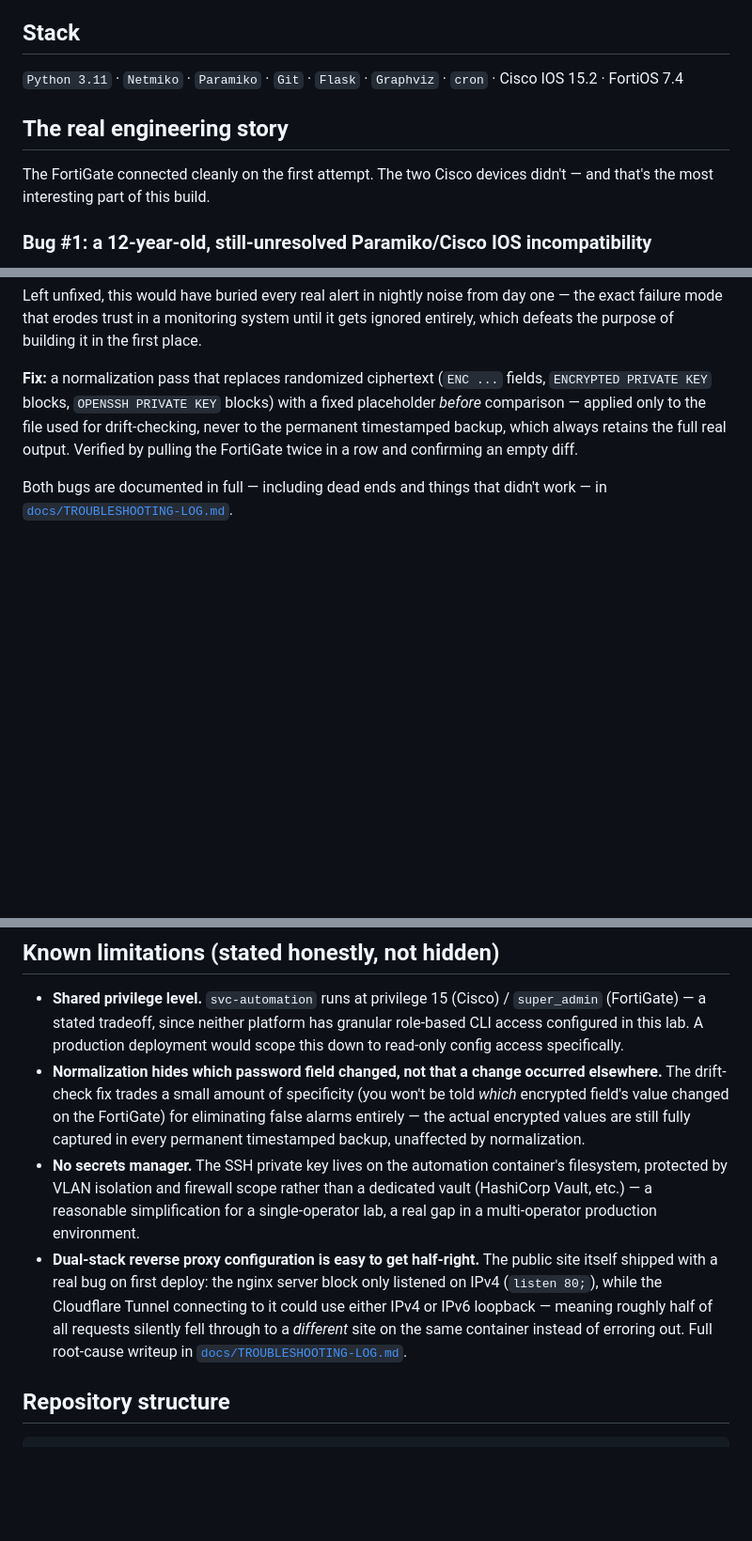
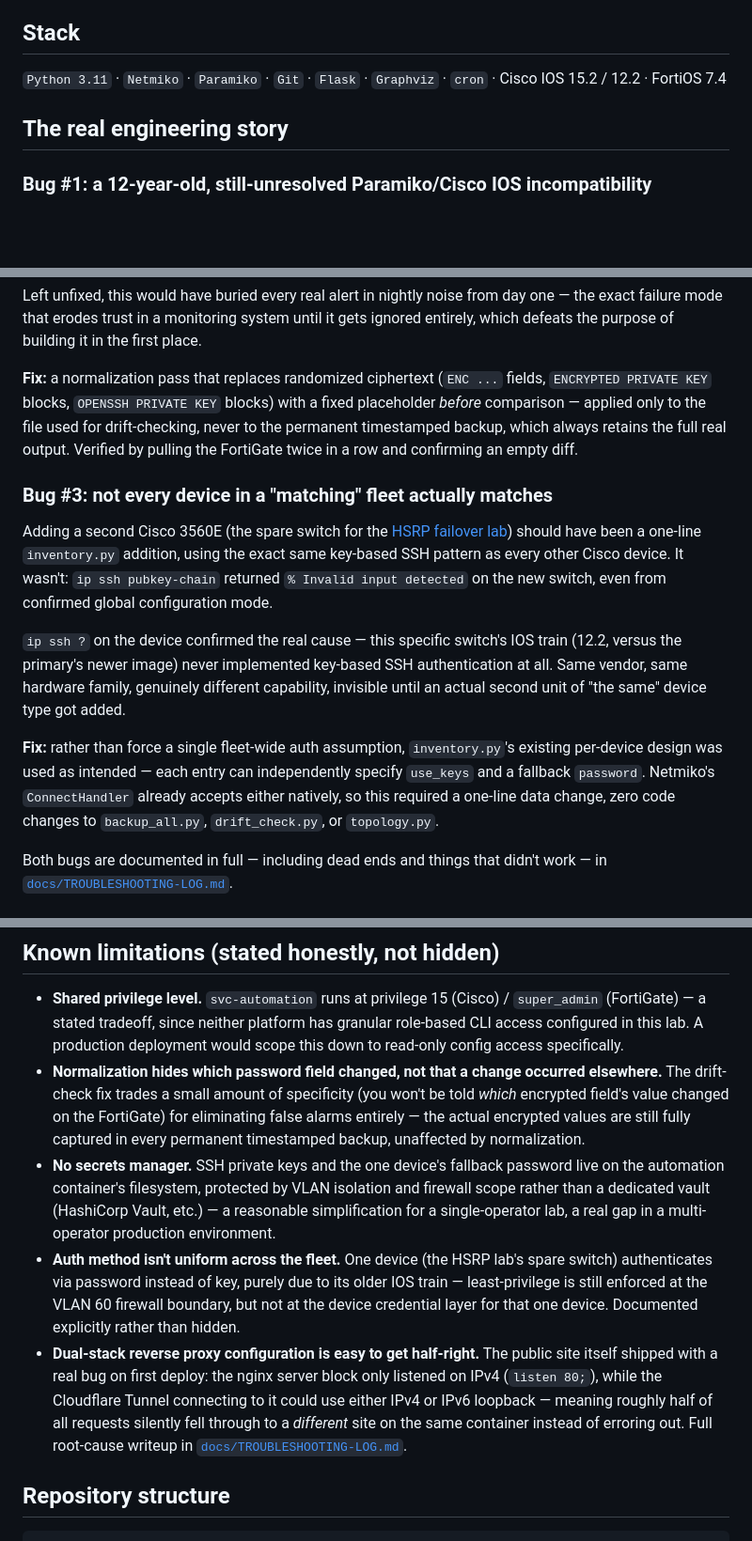
Before and after one commit to taruncherukurigit/network-automation-toolkit, a Markdown page: README.md, 3 parts joined by grey strips. Shown at 94% size. GitHub-like rendering; blank space fills up the shorter version.

```diff
--- a/README.md
+++ b/README.md
@@ -76,11 +78,9 @@ Full network design rationale: [Cherwood Health — Architecture](https://github
 
 ## Stack
 
-`Python 3.11` · `Netmiko` · `Paramiko` · `Git` · `Flask` · `Graphviz` · `cron` · Cisco IOS 15.2 · FortiOS 7.4
+`Python 3.11` · `Netmiko` · `Paramiko` · `Git` · `Flask` · `Graphviz` · `cron` · Cisco IOS 15.2 / 12.2 · FortiOS 7.4
 
 ## The real engineering story
-
-The FortiGate connected cleanly on the first attempt. The two Cisco devices didn't — and that's the most interesting part of this build.
 
 ### Bug #1: a 12-year-old, still-unresolved Paramiko/Cisco IOS incompatibility
 
@@ -102,6 +102,14 @@ Left unfixed, this would have buried every real alert in nightly noise from day
 
 **Fix:** a normalization pass that replaces randomized ciphertext (`ENC ...` fields, `ENCRYPTED PRIVATE KEY` blocks, `OPENSSH PRIVATE KEY` blocks) with a fixed placeholder *before* comparison — applied only to the file used for drift-checking, never to the permanent timestamped backup, which always retains the full real output. Verified by pulling the FortiGate twice in a row and confirming an empty diff.
 
+### Bug #3: not every device in a "matching" fleet actually matches
+
+Adding a second Cisco 3560E (the spare switch for the [HSRP failover lab](https://github.com/taruncherukurigit/hsrp-failover-lab)) should have been a one-line `inventory.py` addition, using the exact same key-based SSH pattern as every other Cisco device. It wasn't: `ip ssh pubkey-chain` returned `% Invalid input detected` on the new switch, even from confirmed global configuration mode.
+
+`ip ssh ?` on the device confirmed the real cause — this specific switch's IOS train (12.2, versus the primary's newer image) never implemented key-based SSH authentication at all. Same vendor, same hardware family, genuinely different capability, invisible until an actual second unit of "the same" device type got added.
+
+**Fix:** rather than force a single fleet-wide auth assumption, `inventory.py`'s existing per-device design was used as intended — each entry can independently specify `use_keys` and a fallback `password`. Netmiko's `ConnectHandler` already accepts either natively, so this required a one-line data change, zero code changes to `backup_all.py`, `drift_check.py`, or `topology.py`.
+
 Both bugs are documented in full — including dead ends and things that didn't work — in [`docs/TROUBLESHOOTING-LOG.md`](docs/TROUBLESHOOTING-LOG.md).
 
 ## Screenshots
@@ -136,8 +144,9 @@ Both bugs are documented in full — including dead ends and things that didn't
 
 - **Shared privilege level.** `svc-automation` runs at privilege 15 (Cisco) / `super_admin` (FortiGate) — a stated tradeoff, since neither platform has granular role-based CLI access configured in this lab. A production deployment would scope this down to read-only config access specifically.
 - **Normalization hides which password field changed, not that a change occurred elsewhere.** The drift-check fix trades a small amount of specificity (you won't be told *which* encrypted field's value changed on the FortiGate) for eliminating false alarms entirely — the actual encrypted values are still fully captured in every permanent timestamped backup, unaffected by normalization.
-- **No secrets manager.** The SSH private key lives on the automation container's filesystem, protected by VLAN isolation and firewall scope rather than a dedicated vault (HashiCorp Vault, etc.) — a reasonable simplification for a single-operator lab, a real gap in a multi-operator production environment.
-- **Dual-stack reverse proxy configuration is easy to get half-right.** The public site itself shipped with a real bug on first deploy: the nginx server block only listened on IPv4 (`listen 80;`), while the Cloudflare Tunnel connecting to it could use either IPv4 or IPv6 loopback — meaning roughly half of all requests silently fell through to a *different* site on the same container instead of erroring out. Full root-cause writeup in [`docs/TROUBLESHOOTING-LOG.md`](docs/TROUBLESHOOTING-LOG.md#bug-3--site-silently-served-the-wrong-content-ipv6ipv4-loopback-mismatch).
+- **No secrets manager.** SSH private keys and the one device's fallback password live on the automation container's filesystem, protected by VLAN isolation and firewall scope rather than a dedicated vault (HashiCorp Vault, etc.) — a reasonable simplification for a single-operator lab, a real gap in a multi-operator production environment.
+- **Auth method isn't uniform across the fleet.** One device (the HSRP lab's spare switch) authenticates via password instead of key, purely due to its older IOS train — least-privilege is still enforced at the VLAN 60 firewall boundary, but not at the device credential layer for that one device. Documented explicitly rather than hidden.
+- **Dual-stack reverse proxy configuration is easy to get half-right.** The public site itself shipped with a real bug on first deploy: the nginx server block only listened on IPv4 (`listen 80;`), while the Cloudflare Tunnel connecting to it could use either IPv4 or IPv6 loopback — meaning roughly half of all requests silently fell through to a *different* site on the same container instead of erroring out. Full root-cause writeup in [`docs/TROUBLESHOOTING-LOG.md`](docs/TROUBLESHOOTING-LOG.md#bug-4--site-silently-served-the-wrong-content-ipv6ipv4-loopback-mismatch).
 
 ## Repository structure
 
```
Also changed, not shown: other parts of README.md (+17 -14 lines).
